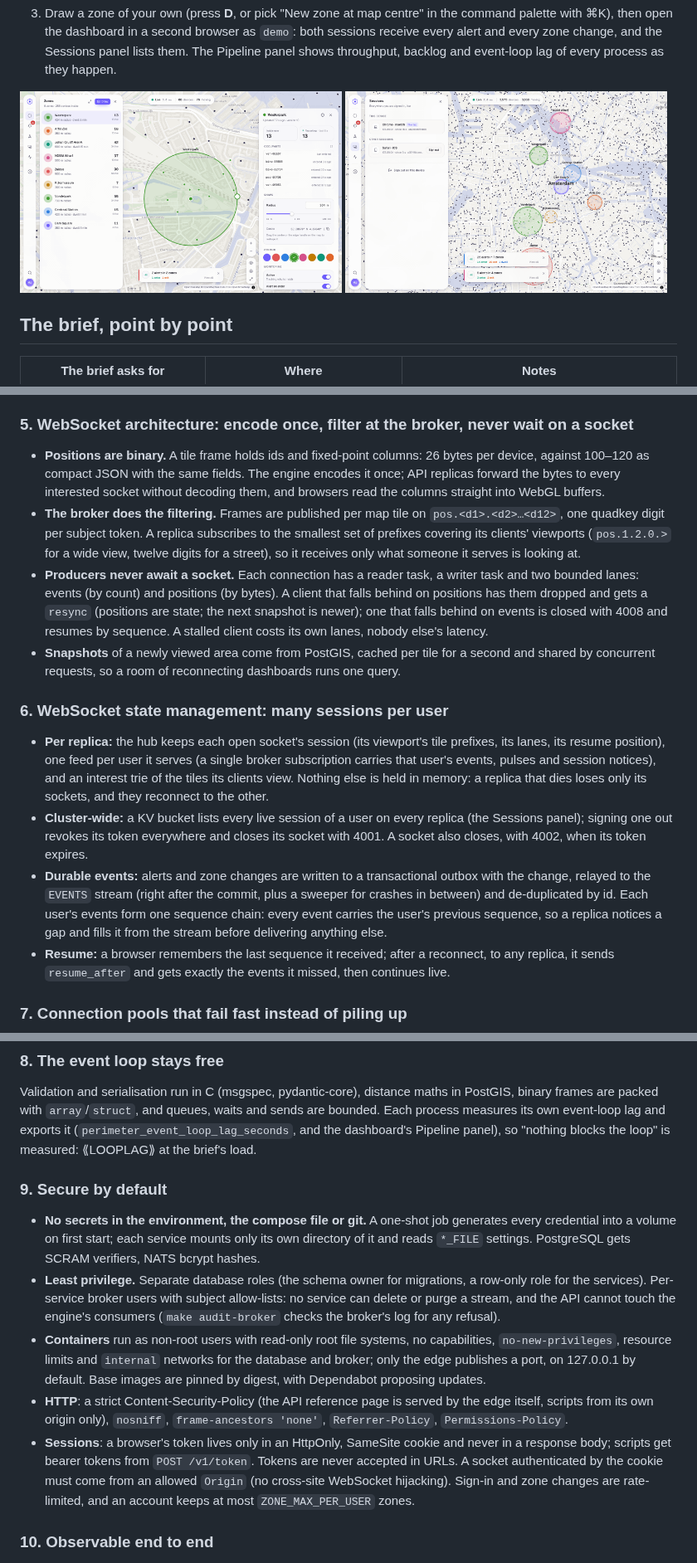
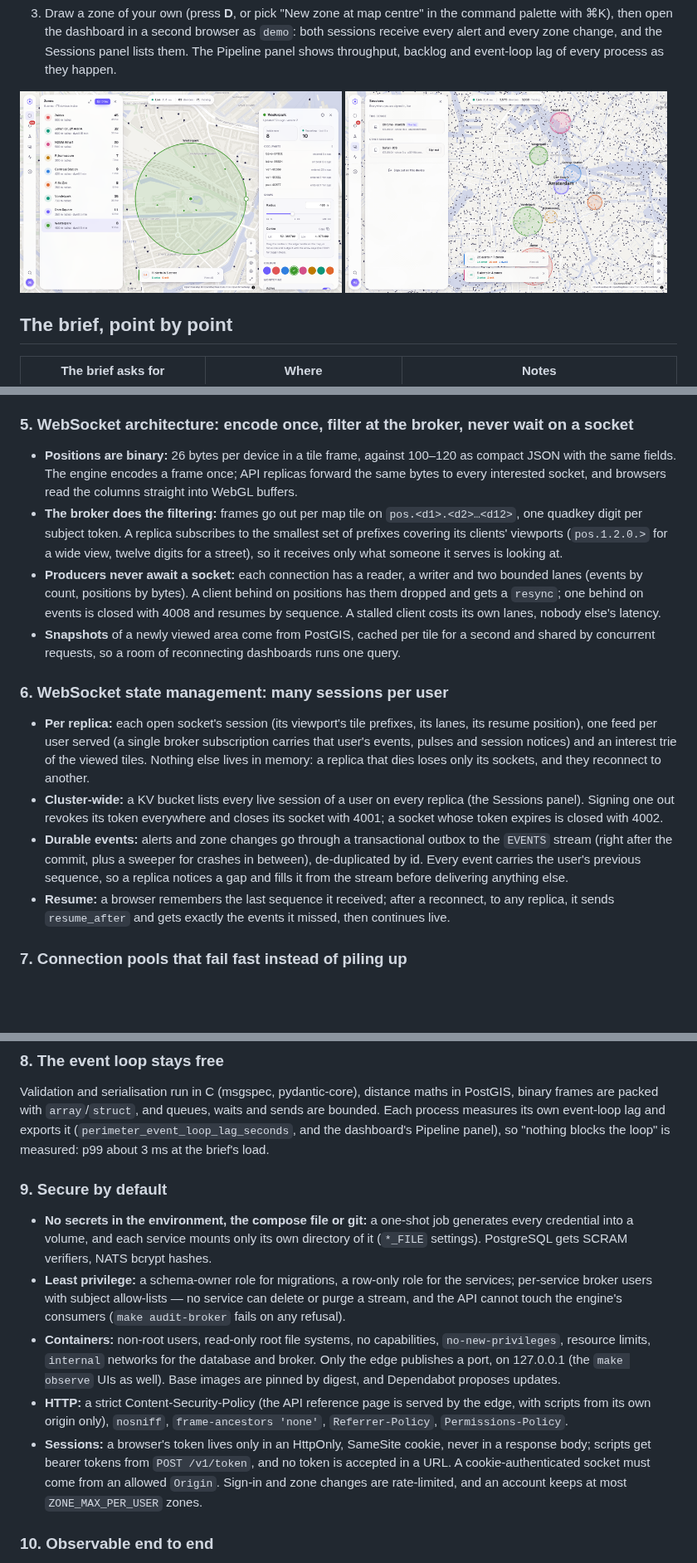
Before and after one commit to r-maniuk/perimeter, a Markdown page: README.md, 3 parts joined by grey strips. Shown at 83% size. GitHub-like rendering; pictures changed too: docs/screenshots/zone-editor.png; blank space fills up the shorter version.

```diff
--- a/README.md
+++ b/README.md
@@ -210,37 +204,33 @@ reserved for transitions, so a device parked inside a zone does not page its own
 
 ### 5. WebSocket architecture: encode once, filter at the broker, never wait on a socket
 
-- **Positions are binary.** A tile frame holds ids and fixed-point columns: 26 bytes per device,
-  against 100–120 as compact JSON with the same fields. The engine encodes it once; API replicas
-  forward the bytes to every interested socket without decoding them, and browsers read the columns
-  straight into WebGL buffers.
-- **The broker does the filtering.** Frames are published per map tile on `pos.<d1>.<d2>…<d12>`,
-  one quadkey digit per subject token. A replica subscribes to the smallest set of prefixes covering
-  its clients' viewports (`pos.1.2.0.>` for a wide view, twelve digits for a street), so it receives
-  only what someone it serves is looking at.
-- **Producers never await a socket.** Each connection has a reader task, a writer task and two
-  bounded lanes: events (by count) and positions (by bytes). A client that falls behind on
-  positions has them dropped and gets a `resync` (positions are state; the next snapshot is newer);
-  one that falls behind on events is closed with 4008 and resumes by sequence. A stalled client
-  costs its own lanes, nobody else's latency.
+- **Positions are binary:** 26 bytes per device in a tile frame, against 100–120 as compact JSON
+  with the same fields. The engine encodes a frame once; API replicas forward the same bytes to
+  every interested socket, and browsers read the columns straight into WebGL buffers.
+- **The broker does the filtering:** frames go out per map tile on `pos.<d1>.<d2>…<d12>`, one
+  quadkey digit per subject token. A replica subscribes to the smallest set of prefixes covering
+  its clients' viewports (`pos.1.2.0.>` for a wide view, twelve digits for a street), so it
+  receives only what someone it serves is looking at.
+- **Producers never await a socket:** each connection has a reader, a writer and two bounded
+  lanes (events by count, positions by bytes). A client behind on positions has them dropped and
+  gets a `resync`; one behind on events is closed with 4008 and resumes by sequence. A stalled
+  client costs its own lanes, nobody else's latency.
 - **Snapshots** of a newly viewed area come from PostGIS, cached per tile for a second and shared
   by concurrent requests, so a room of reconnecting dashboards runs one query.
 
 ### 6. WebSocket state management: many sessions per user
 
-- **Per replica:** the hub keeps each open socket's session (its viewport's tile prefixes, its lanes,
-  its resume position), one feed per user it serves (a single broker subscription carries that
-  user's events, pulses and session notices), and an interest trie of the tiles its clients view.
-  Nothing else is held in memory: a replica that dies loses only its sockets, and they reconnect
-  to the other.
+- **Per replica:** each open socket's session (its viewport's tile prefixes, its lanes, its resume
+  position), one feed per user served (a single broker subscription carries that user's events,
+  pulses and session notices) and an interest trie of the viewed tiles. Nothing else lives in
+  memory: a replica that dies loses only its sockets, and they reconnect to another.
 - **Cluster-wide:** a KV bucket lists every live session of a user on every replica (the Sessions
-  panel); signing one out revokes its token everywhere and closes its socket with 4001. A socket
-  also closes, with 4002, when its token expires.
-- **Durable events:** alerts and zone changes are written to a transactional outbox with the
-  change, relayed to the `EVENTS` stream (right after the commit, plus a sweeper for crashes in
-  between) and de-duplicated by id. Each user's events form one sequence chain: every event carries
-  the user's previous sequence, so a replica notices a gap and fills it from the stream before
-  delivering anything else.
+  panel). Signing one out revokes its token everywhere and closes its socket with 4001; a socket
+  whose token expires is closed with 4002.
+- **Durable events:** alerts and zone changes go through a transactional outbox to the `EVENTS`
+  stream (right after the commit, plus a sweeper for crashes in between), de-duplicated by id.
+  Every event carries the user's previous sequence, so a replica notices a gap and fills it from
+  the stream before delivering anything else.
 - **Resume:** a browser remembers the last sequence it received; after a reconnect, to any replica,
   it sends `resume_after` and gets exactly the events it missed, then continues live.
 
@@ -259,30 +249,28 @@ API pool.
 Validation and serialisation run in C (msgspec, pydantic-core), distance maths in PostGIS, binary
 frames are packed with `array`/`struct`, and queues, waits and sends are bounded. Each process
 measures its own event-loop lag and exports it (`perimeter_event_loop_lag_seconds`, and the
-dashboard's Pipeline panel), so "nothing blocks the loop" is measured: ⟪LOOPLAG⟫ at the brief's
-load.
+dashboard's Pipeline panel), so "nothing blocks the loop" is measured: p99 about 3 ms at the
+brief's load.
 
 ### 9. Secure by default
 
-- **No secrets in the environment, the compose file or git.** A one-shot job generates every
-  credential into a volume on first start; each service mounts only its own directory of it and
-  reads `*_FILE` settings. PostgreSQL gets SCRAM verifiers, NATS bcrypt hashes.
-- **Least privilege.** Separate database roles (the schema owner for migrations, a row-only role
-  for the services). Per-service broker users with subject allow-lists: no service can delete or
-  purge a stream, and the API cannot touch the engine's consumers (`make audit-broker` checks the
-  broker's log for any refusal).
-- **Containers** run as non-root users with read-only root file systems, no capabilities,
-  `no-new-privileges`, resource limits and `internal` networks for the database and broker; only
-  the edge publishes a port, on 127.0.0.1 by default. Base images are pinned by digest, with
-  Dependabot proposing updates.
-- **HTTP**: a strict Content-Security-Policy (the API reference page is served by the edge itself,
+- **No secrets in the environment, the compose file or git:** a one-shot job generates every
+  credential into a volume, and each service mounts only its own directory of it (`*_FILE`
+  settings). PostgreSQL gets SCRAM verifiers, NATS bcrypt hashes.
+- **Least privilege:** a schema-owner role for migrations, a row-only role for the services;
+  per-service broker users with subject allow-lists — no service can delete or purge a stream, and
+  the API cannot touch the engine's consumers (`make audit-broker` fails on any refusal).
+- **Containers:** non-root users, read-only root file systems, no capabilities,
+  `no-new-privileges`, resource limits, `internal` networks for the database and broker. Only the
+  edge publishes a port, on 127.0.0.1 (the `make observe` UIs as well). Base images are pinned by
+  digest, and Dependabot proposes updates.
+- **HTTP:** a strict Content-Security-Policy (the API reference page is served by the edge, with
   scripts from its own origin only), `nosniff`, `frame-ancestors 'none'`, `Referrer-Policy`,
   `Permissions-Policy`.
-- **Sessions**: a browser's token lives only in an HttpOnly, SameSite cookie and never in a
-  response body; scripts get bearer tokens from `POST /v1/token`. Tokens are never accepted in
-  URLs. A socket authenticated by the cookie must come from an allowed `Origin` (no cross-site
-  WebSocket hijacking). Sign-in and zone changes are rate-limited, and an account keeps at most
-  `ZONE_MAX_PER_USER` zones.
+- **Sessions:** a browser's token lives only in an HttpOnly, SameSite cookie, never in a response
+  body; scripts get bearer tokens from `POST /v1/token`, and no token is accepted in a URL. A
+  cookie-authenticated socket must come from an allowed `Origin`. Sign-in and zone changes are
+  rate-limited, and an account keeps at most `ZONE_MAX_PER_USER` zones.
 
 ### 10. Observable end to end
 
```
Also changed, not shown: other parts of README.md (+63 -59 lines), docs/benchmarks.md (+129 -100 lines), docs/design.md (+4 -1 lines).
